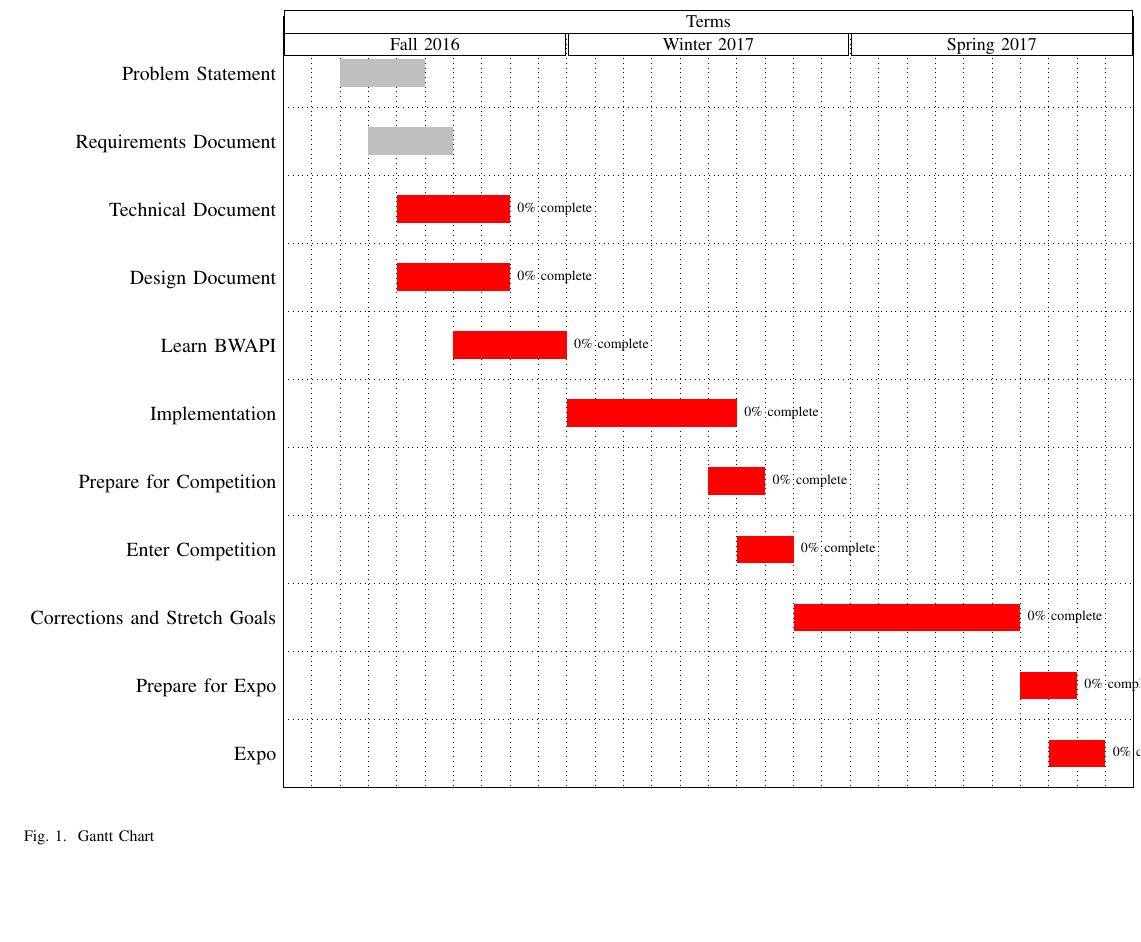
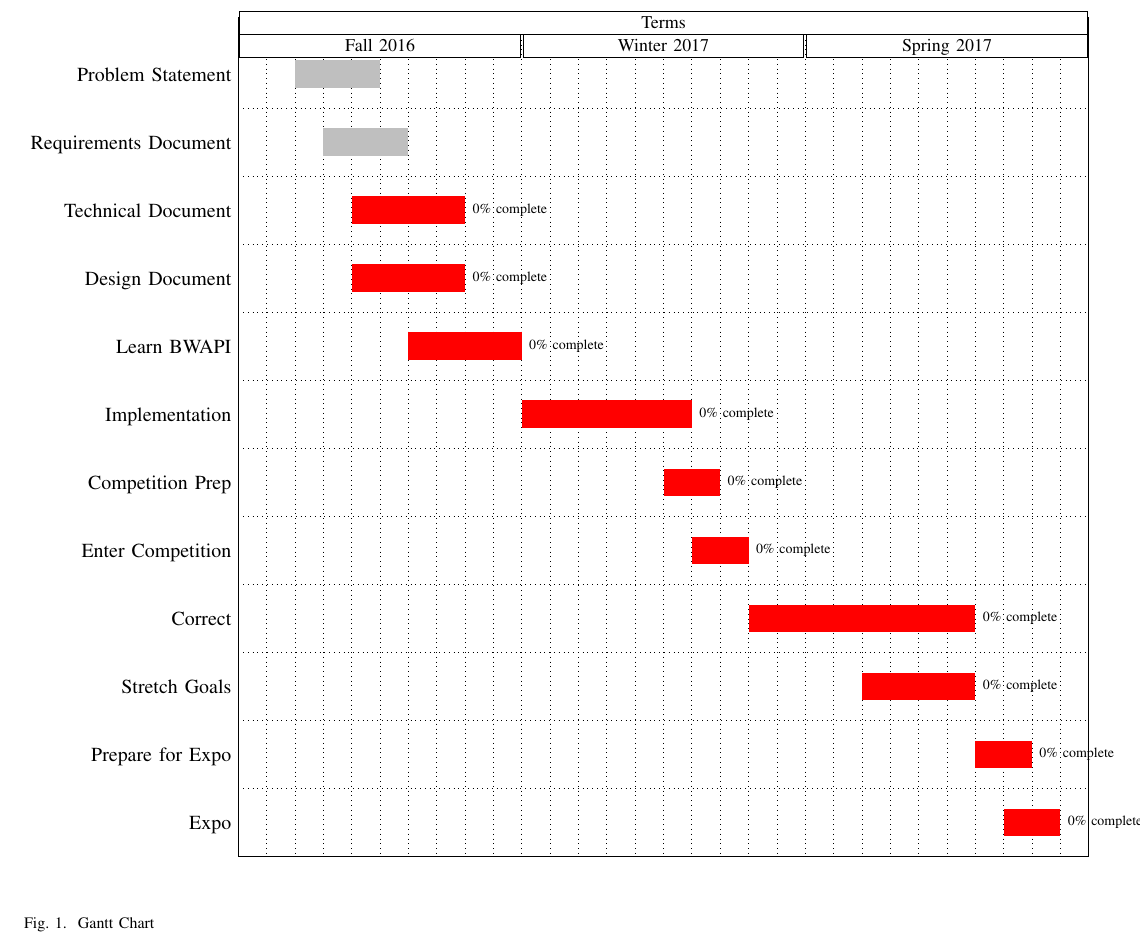
Before and after one commit to jacobbroderick/Starcraft-ai, a LaTeX paper (Documents/SRS.tex): part of page 6 of 6, cut so that both start at the same text, the shorter picture padded with empty space. Compiled offline with pdfLaTeX; a missing font is replaced by an installed copy or a similar font; a LaTeX package or settings file that is missing is left out.

Commit message:
Formatting Gantt Chart

```diff
--- a/Documents/SRS.tex
+++ b/Documents/SRS.tex
@@ -85,7 +85,8 @@ The agent should be comprised of modular components that are well-documented. Fu
 \subsection{Functional requirements}
 Our agent will use the BWAPI to interact with the Starcraft Brood War game. Our agent will follow a scripted strategy. Since the intent is for the agent to play the game on its own, there is no user interface beyond running the program. People can potentially play against the agent, however this requires no additional interaction with our agent. The scripted strategies will be based on how we can engineer the agent to gather resources and expend them while also eliminating the opponent's ability to do these things.
 
-\begin{figure}[p]
+\begin{figure}[b]
+\begin{center}
 
 \begin{ganttchart}[y unit title=0.4cm,
 y unit chart=1.2cm,
@@ -116,13 +117,15 @@ group peaks height=.2]
 \ganttbar[progress=0]{Design Document}{5}{8} \\
 \ganttbar[progress=0]{Learn BWAPI}{7}{10} \\
 \ganttbar[progress=0]{Implementation}{11}{16} \\
-\ganttbar[progress=0]{Prepare for Competition}{16}{17} \\
+\ganttbar[progress=0]{Competition Prep}{16}{17} \\
 \ganttbar[progress=0]{Enter Competition}{17}{18} \\
-\ganttbar[progress=0]{Corrections and Stretch Goals}{19}{26} \\
+\ganttbar[progress=0]{Correct}{19}{26} \\
+\ganttbar[progress=0]{Stretch Goals}{23}{26} \\
 \ganttbar[progress=0]{Prepare for Expo}{27}{28} \\
 \ganttbar[progress=0]{Expo}{28}{29}
 
 \end{ganttchart}
+\end{center}
 \caption{Gantt Chart}
 \end{figure}
 
```
Also changed, not shown: Documents/SRS.pdf.
